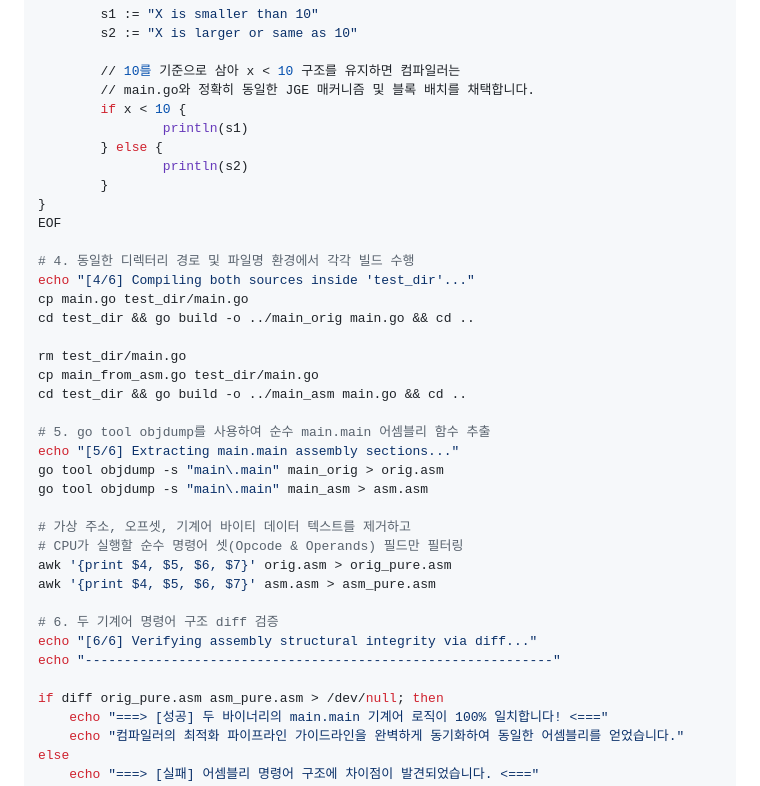
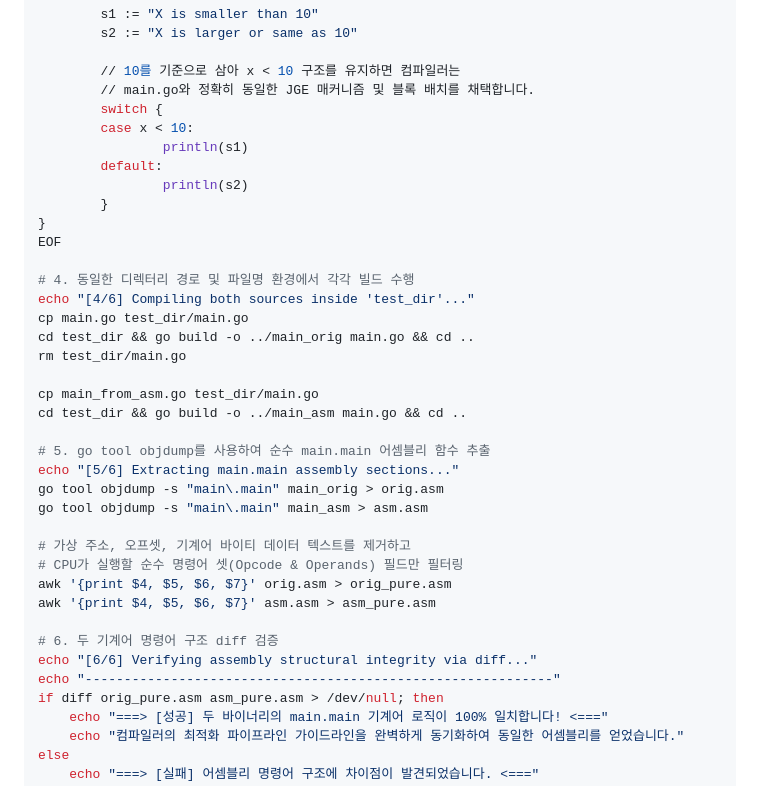
Before and after one commit to gosuda/website, a Markdown page: root/blog/go-if-statement-analysis.md, the part around the change. Rendered like a GitHub page.

Commit message:
fix post

```diff
--- a/root/blog/go-if-statement-analysis.md
+++ b/root/blog/go-if-statement-analysis.md
@@ -205,9 +205,10 @@ func main() {
 
         // 10를 기준으로 삼아 x < 10 구조를 유지하면 컴파일러는
         // main.go와 정확히 동일한 JGE 매커니즘 및 블록 배치를 채택합니다.
-        if x < 10 {
+        switch {
+        case x < 10:
                 println(s1)
-        } else {
+        default:
                 println(s2)
         }
 }
@@ -217,8 +218,8 @@ EOF
 echo "[4/6] Compiling both sources inside 'test_dir'..."
 cp main.go test_dir/main.go
 cd test_dir && go build -o ../main_orig main.go && cd ..
+rm test_dir/main.go
 
-rm test_dir/main.go
 cp main_from_asm.go test_dir/main.go
 cd test_dir && go build -o ../main_asm main.go && cd ..
 
@@ -235,7 +236,6 @@ awk '{print $4, $5, $6, $7}' asm.asm > asm_pure.asm
 # 6. 두 기계어 명령어 구조 diff 검증
 echo "[6/6] Verifying assembly structural integrity via diff..."
 echo "------------------------------------------------------------"
-
 if diff orig_pure.asm asm_pure.asm > /dev/null; then
     echo "===> [성공] 두 바이너리의 main.main 기계어 로직이 100% 일치합니다! <==="
     echo "컴파일러의 최적화 파이프라인 가이드라인을 완벽하게 동기화하여 동일한 어셈블리를 얻었습니다."
```
